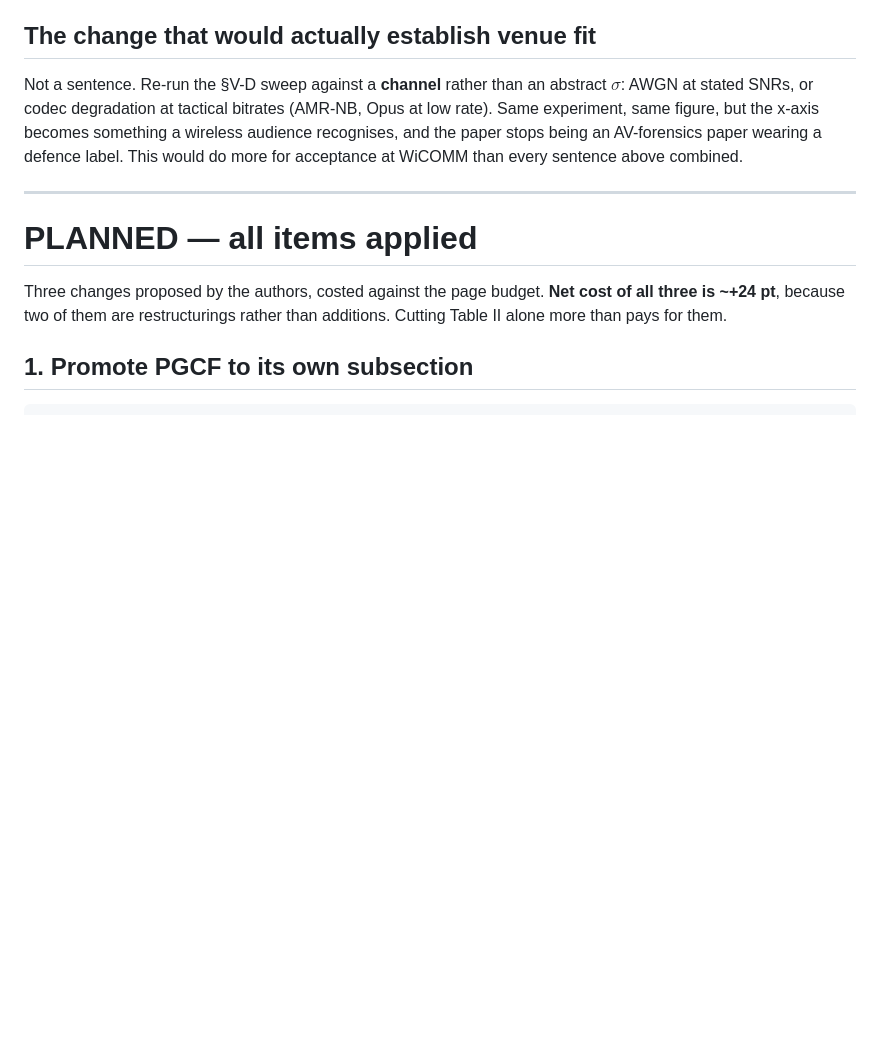
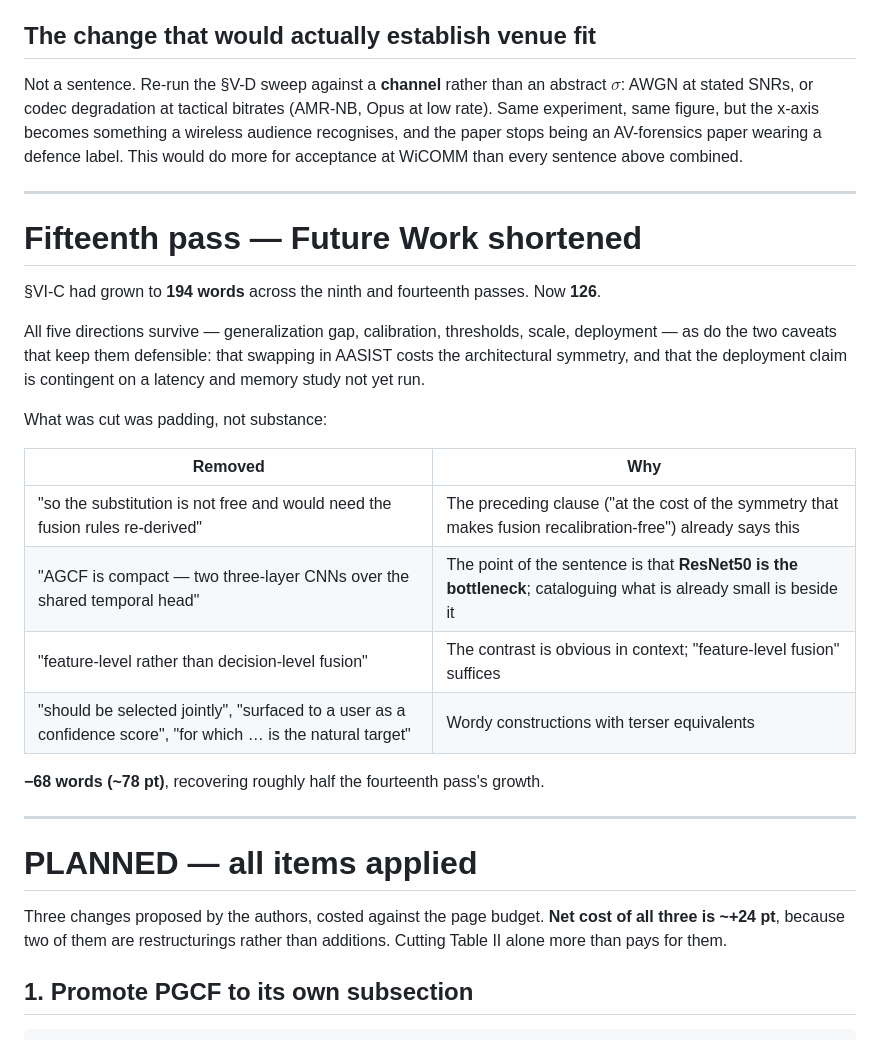
Before and after one commit to surajmeruva0786/deepfake_drdo, a Markdown page: paper/PAGE_REDUCTION.md, the part around the change. GitHub-like rendering; blank space fills up the shorter version.

Commit message:
Document the fifteenth pass: Future Work shortened to 126 words
Record what was cut and why, confirming all five directions and both
honesty caveats survive the trim.

Co-Authored-By: Claude Opus 5 <noreply@anthropic.com>

```diff
--- a/paper/PAGE_REDUCTION.md
+++ b/paper/PAGE_REDUCTION.md
@@ -852,6 +852,28 @@ label. This would do more for acceptance at WiCOMM than every sentence above com
 
 ---
 
+# Fifteenth pass — Future Work shortened
+
+§VI-C had grown to **194 words** across the ninth and fourteenth passes. Now **126**.
+
+All five directions survive — generalization gap, calibration, thresholds, scale,
+deployment — as do the two caveats that keep them defensible: that swapping in AASIST
+costs the architectural symmetry, and that the deployment claim is contingent on a
+latency and memory study not yet run.
+
+What was cut was padding, not substance:
+
+| Removed | Why |
+|---|---|
+| "so the substitution is not free and would need the fusion rules re-derived" | The preceding clause ("at the cost of the symmetry that makes fusion recalibration-free") already says this |
+| "AGCF is compact — two three-layer CNNs over the shared temporal head" | The point of the sentence is that **ResNet50 is the bottleneck**; cataloguing what is already small is beside it |
+| "feature-level rather than decision-level fusion" | The contrast is obvious in context; "feature-level fusion" suffices |
+| "should be selected jointly", "surfaced to a user as a confidence score", "for which … is the natural target" | Wordy constructions with terser equivalents |
+
+**−68 words (~78 pt)**, recovering roughly half the fourteenth pass's growth.
+
+---
+
 # PLANNED — all items applied
 
 Three changes proposed by the authors, costed against the page budget. **Net cost of all
```
